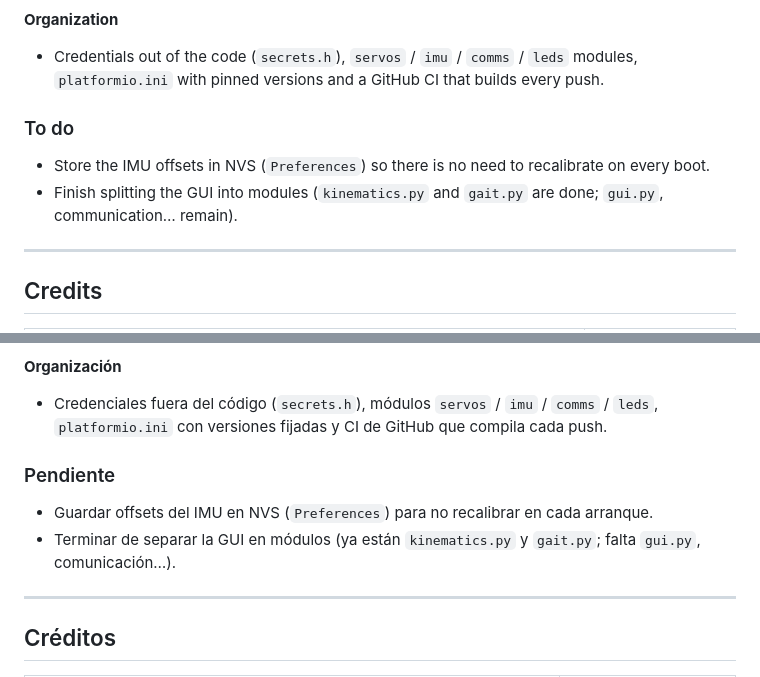
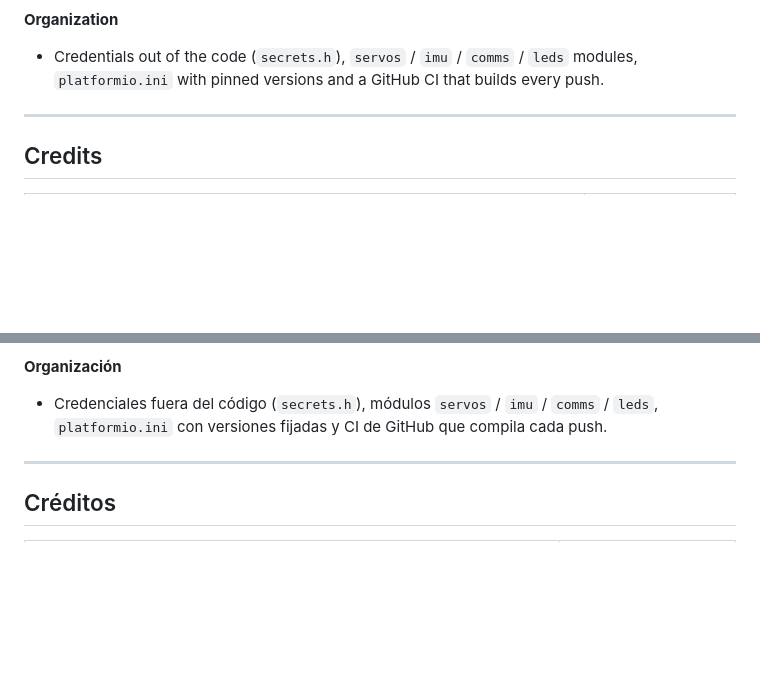
Before and after one commit to jorgefajardom-coder/Spot-micro-twins, a Markdown page: README.md, 2 parts joined by grey strips. Drawn GitHub-style; blank space fills up the shorter version.

Commit message:
README: quita la sección de pendientes en ambos idiomas

```diff
--- a/README.md
+++ b/README.md
@@ -293,11 +293,6 @@ Same protocol as V5 plus `cmd:ping` for the fail-safe.
 
 **Organization**
 - Credentials out of the code (`secrets.h`), `servos` / `imu` / `comms` / `leds` modules, `platformio.ini` with pinned versions and a GitHub CI that builds every push.
-
-### To do
-
-- Store the IMU offsets in NVS (`Preferences`) so there is no need to recalibrate on every boot.
-- Finish splitting the GUI into modules (`kinematics.py` and `gait.py` are done; `gui.py`, communication… remain).
 
 ---
 
@@ -619,11 +614,6 @@ Mismo protocolo que V5 más `cmd:ping` para el fail-safe.
 **Organización**
 - Credenciales fuera del código (`secrets.h`), módulos `servos` / `imu` / `comms` / `leds`, `platformio.ini` con versiones fijadas y CI de GitHub que compila cada push.
 
-### Pendiente
-
-- Guardar offsets del IMU en NVS (`Preferences`) para no recalibrar en cada arranque.
-- Terminar de separar la GUI en módulos (ya están `kinematics.py` y `gait.py`; falta `gui.py`, comunicación…).
-
 ---
 
 ## Créditos
```
